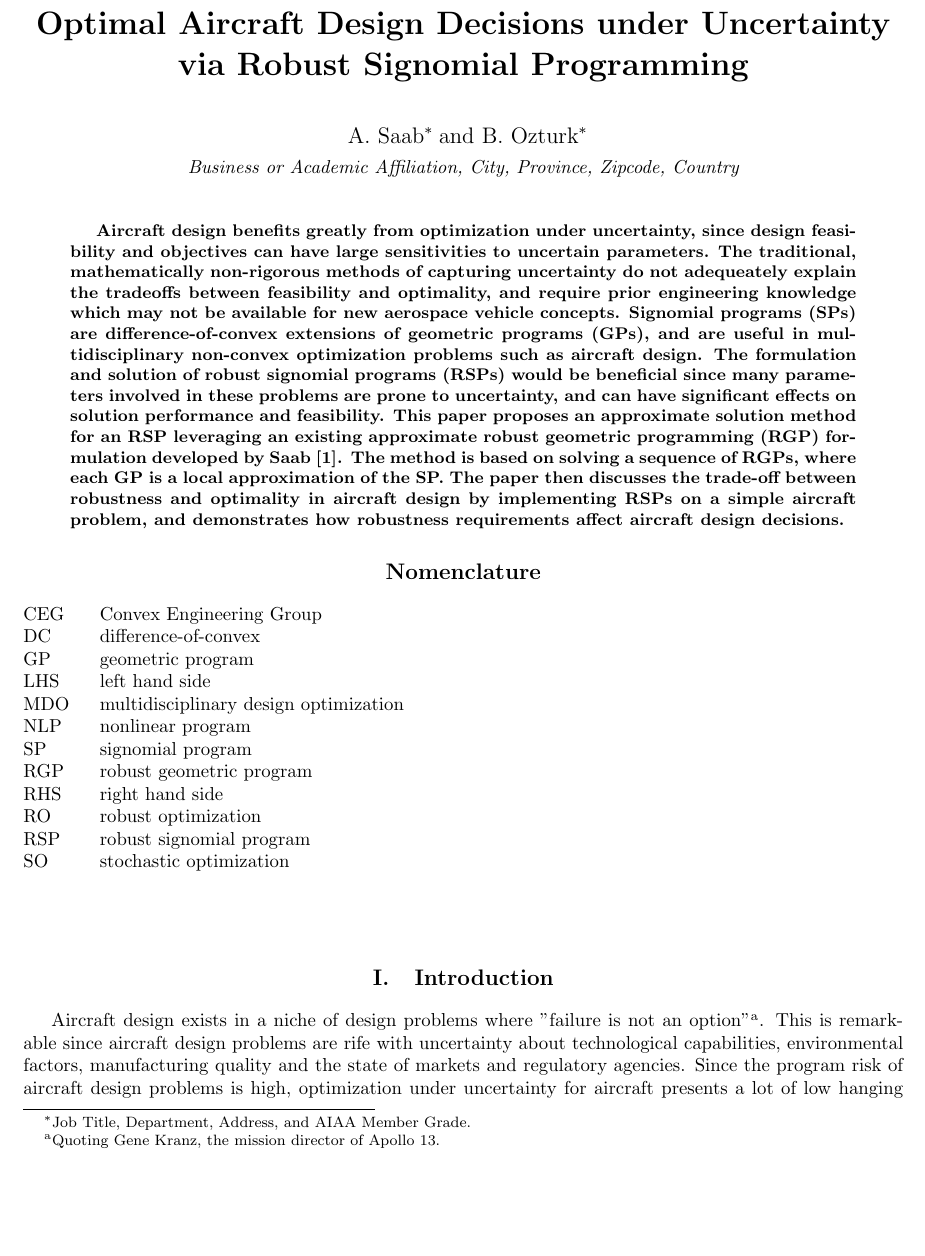
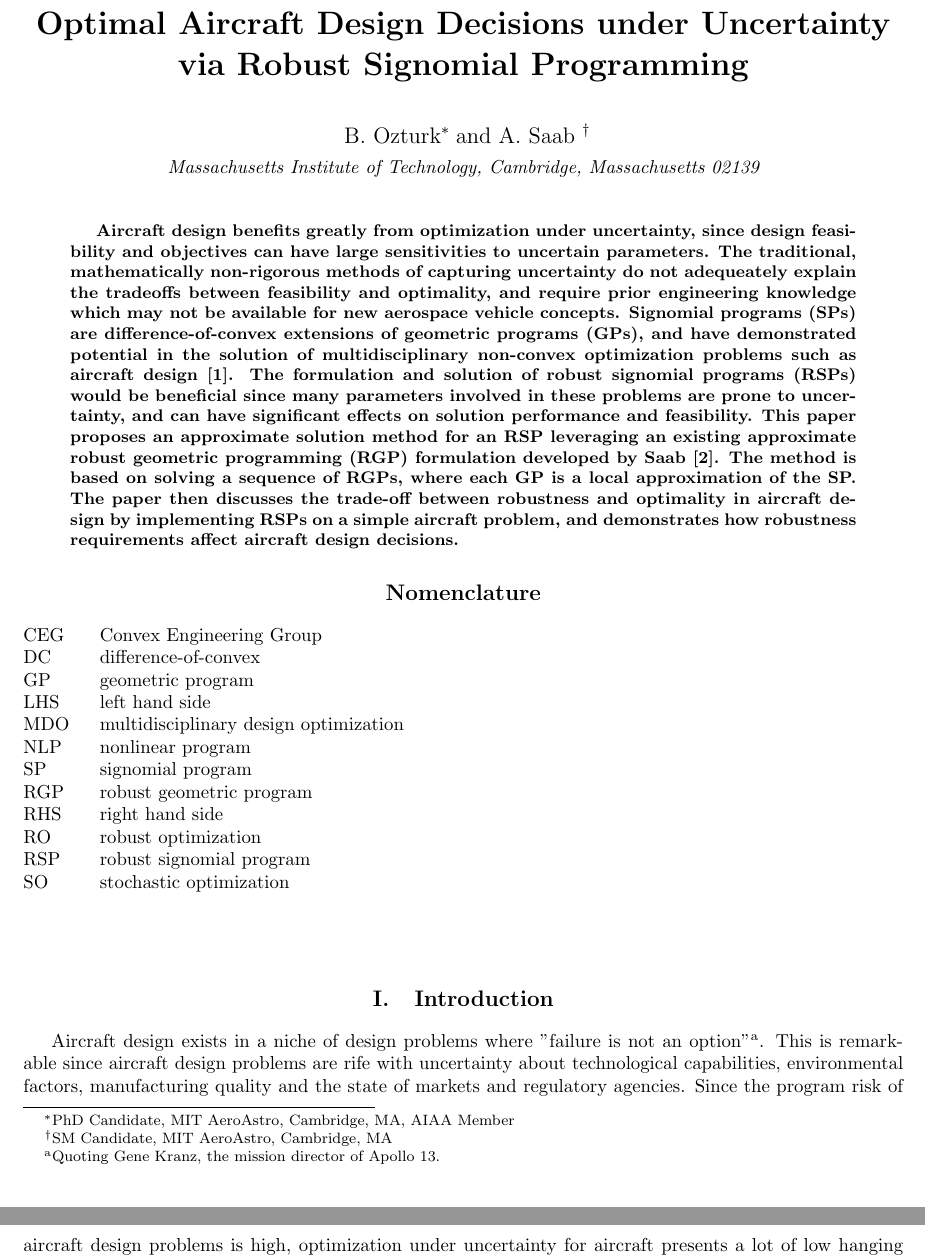
Before and after one commit to 1ozturkbe/robustSPpaper, a LaTeX paper (latex/main.tex, which reads latex/abstract.tex, latex/shared.tex): part of page 1 of 15 before the commit and two parts of pages 1 and 2 of 15 after it, the two joined at a grey line, cut so that both start at the same text, the shorter picture padded with empty space. Compiled offline with pdfLaTeX; a LaTeX package or settings file that is missing is left out.

Commit message:
Abstract and author info tweaks.

```diff
--- a/latex/abstract.tex
+++ b/latex/abstract.tex
@@ -6,8 +6,8 @@ uncertain parameters.
 The traditional, mathematically non-rigorous methods of capturing uncertainty do not adequeately
 explain the tradeoffs between feasibility and optimality, and require prior engineering knowledge
 which may not be available for new aerospace vehicle concepts.
-Signomial programs (SPs) are difference-of-convex extensions of geometric programs (GPs), and are
-useful in multidisciplinary non-convex optimization problems such as aircraft design.
+Signomial programs (SPs) are difference-of-convex extensions of geometric programs (GPs), and have demonstrated
+potential in the solution of multidisciplinary non-convex optimization problems such as aircraft design~\cite{York2018}.
 The formulation and solution of robust signomial programs (RSPs) would be beneficial since many parameters
 involved in these problems are prone to uncertainty, and can have significant effects on solution
 performance and feasibility.
--- a/latex/shared.tex
+++ b/latex/shared.tex
@@ -1,11 +1,13 @@
  \title{Optimal Aircraft Design Decisions under Uncertainty via Robust Signomial Programming}
 
  \author{
-  A. Saab%
-    \thanks{Job Title, Department, Address, and AIAA Member Grade.}
-  \ and B. Ozturk\thanksibid{1}\\
+  B. Ozturk%
+    \thanks{PhD Candidate, MIT AeroAstro, Cambridge, MA, AIAA Member}
+  \ and A. Saab
+     \thanks{SM Candidate, MIT AeroAstro, Cambridge, MA}
+\\
   {\normalsize\itshape
-   Business or Academic Affiliation, City, Province, Zipcode, Country}\\
+   Massachusetts Institute of Technology, Cambridge, Massachusetts 02139}\\
   % \and
   % Third E. Burnell%
   %  \thanks{Job Title, Department, Address, and AIAA Member Grade.}\\
```
